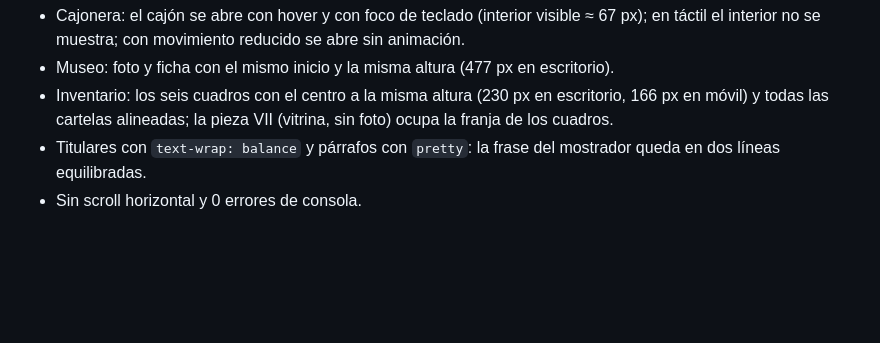
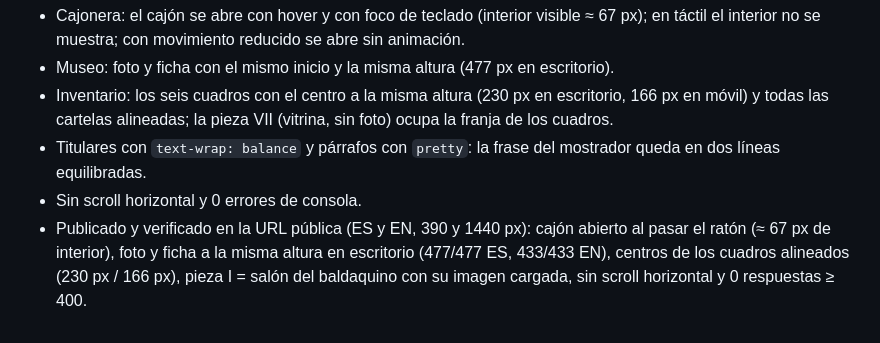
Before and after one commit to AlexSivera/la-sacristia-denia, a Markdown page: docs/qa-report.md, the part around the change. GitHub-like rendering; blank space fills up the shorter version.

Commit message:
QA: verificación pública del pulido de mostrador, museo e inventario
Co-Authored-By: Claude Opus 5.5 <noreply@anthropic.com>

```diff
--- a/docs/qa-report.md
+++ b/docs/qa-report.md
@@ -87,3 +87,4 @@ Comprobado en local con Playwright a 1880, 1440 y 390 px (ES y EN):
 - Inventario: los seis cuadros con el centro a la misma altura (230 px en escritorio, 166 px en móvil) y todas las cartelas alineadas; la pieza VII (vitrina, sin foto) ocupa la franja de los cuadros.
 - Titulares con `text-wrap: balance` y párrafos con `pretty`: la frase del mostrador queda en dos líneas equilibradas.
 - Sin scroll horizontal y 0 errores de consola.
+- Publicado y verificado en la URL pública (ES y EN, 390 y 1440 px): cajón abierto al pasar el ratón (≈ 67 px de interior), foto y ficha a la misma altura en escritorio (477/477 ES, 433/433 EN), centros de los cuadros alineados (230 px / 166 px), pieza I = salón del baldaquino con su imagen cargada, sin scroll horizontal y 0 respuestas ≥ 400.
```
